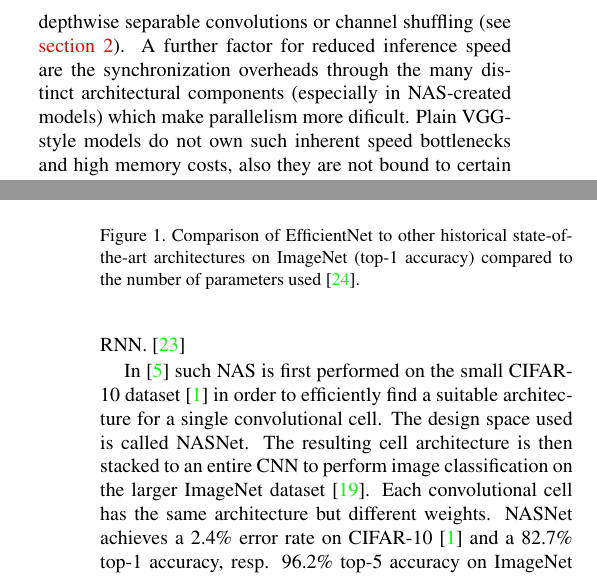
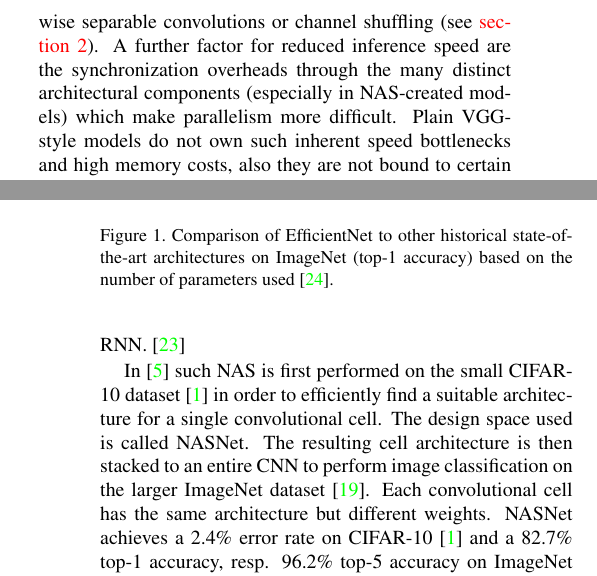
Before and after one commit to fidsusj/CVDL-Seminar, a LaTeX paper (report/final/cvpr.tex, which reads report/final/content/introduction.tex, report/final/content/related_work.tex): two parts of the columns of pages 1 and 3 of 10, joined at a grey line, cut so that both start at the same text. Compiled offline with pdfLaTeX.

Commit message:
minor updates

```diff
--- a/report/final/content/introduction.tex
+++ b/report/final/content/introduction.tex
@@ -3,7 +3,7 @@
 
 VGG\footnote{Visual Geometry Group, Department of Engineering Science, University of Oxford} \cite{KarenSimonyan.2014}, Inception \cite{ChristianSzegedy.2014}, ResNet \cite{KaimingHe.2015}, DenseNet \cite{GaoHuang.2016}, Xception \cite{FrancoisChollet.2017}, ResNeXt \cite{SainingXie.2017}, EfficientNet \cite{LeMingxingTan.2019}, RegNet \cite{IlijaRadosavovic.2020}, the history of research in convolutional neural networks (CNNs) is an ancient discipline in computer vision. Over the years such CNNs became more and more accurate and efficient, but also more complicated to implement and to understand as many architecture-specific ideas and components got introduced. Such architectures do not even need to be manually designed anymore as neural architecture search (NAS) methods give the opportunity to learn optimal architectural designs right away. Old VGG-style plain CNNs containing only 3x3 convolutional, pooling and ReLU activation layers seem to be almost completely out-of-date.
 
-Besides all the benefits of enabling the training of deeper and more accurate models such architectures also have a few downsides. Multi-branch models are not only difficult to implement and to customize, they also do not manage to achieve a decent speed-accuracy trade-off anymore as the multi-branch architectures introduce high memory access costs (MACs) by branch additions/concatenations, depthwise separable convolutions or channel shuffling (see \autoref{related_work}). A further factor for reduced inference speed are the synchronization overheads through the many distinct architectural components (especially in NAS-created models) which make parallelism more dificult. Plain VGG-style models do not own such inherent speed bottlenecks and high memory costs, also they are not bound to certain constraints like shape matching needed for branch additions and are also more friendly to channel pruning \cite{HaoLi.2017} which removes low-impact filters. On the other hand, plain VGG-style models are difficult to train to decent depths because of vanishing gradient problems. They also cannot be used as an implicit ensemble of multiple shallower models as ResNet-like architectures can.
+Besides all the benefits of enabling the training of deeper and more accurate models such architectures also have a few downsides. Multi-branch models are not only difficult to implement and to customize, they also do not manage to achieve a decent speed-accuracy trade-off anymore as the multi-branch architectures introduce high memory access costs (MACs) by branch additions/concatenations, depthwise separable convolutions or channel shuffling (see \autoref{related_work}). A further factor for reduced inference speed are the synchronization overheads through the many distinct architectural components (especially in NAS-created models) which make parallelism more difficult. Plain VGG-style models do not own such inherent speed bottlenecks and high memory costs, also they are not bound to certain constraints like shape matching needed for branch additions and are also more friendly to channel pruning \cite{HaoLi.2017} which removes low-impact filters. On the other hand, plain VGG-style models are difficult to train to decent depths because of vanishing gradient problems. They also cannot be used as an implicit ensemble of multiple shallower models as ResNet-like architectures can.
 
 RepVGG therefore introduces a re-parameterization method that helps to transform parameters of a ResNet-like training-time architecture to a VGG-like inference-time architecture using simple linear algebra. The resulting model can thus be trained until reasonable accuracy by the increased depth and an implicit ensemble-like setup during training and still achieves far higher speed during inference compared to current multi-branch models. The few types of operators needed for the VGG-like inference-time architecture and its single branch character also help to integrate more computing units onto the chip, which can furthermore individually be optimized on hardware-level giving additional speed gains. Having a plain feed-forward architecture during inference also makes the final model more memory-efficient in the end.
 
--- a/report/final/content/related_work.tex
+++ b/report/final/content/related_work.tex
@@ -19,7 +19,7 @@ An important discovery was brought with ResNeXt that first explicitly introduced
 		% \fbox{\rule{0pt}{2in}\rule{0.9\linewidth}{0pt}}
 		\includegraphics[width=\linewidth]{images/efficientnet.PNG}
 	\end{center}
-	\caption{Comparison of EfficientNet to other historical state-of-the-art architectures on ImageNet (top-1 accuracy) compared to the number of parameters used \cite{LeMingxingTan.2019}.}
+	\caption{Comparison of EfficientNet to other historical state-of-the-art architectures on ImageNet (top-1 accuracy) based on the number of parameters used \cite{LeMingxingTan.2019}.}
 	\label{fig:efficientnet}
 \end{figure}
 
```
Also changed, not shown: report/final/cvpr.tex (+1 -1 lines), report/final/cvpr.pdf.
